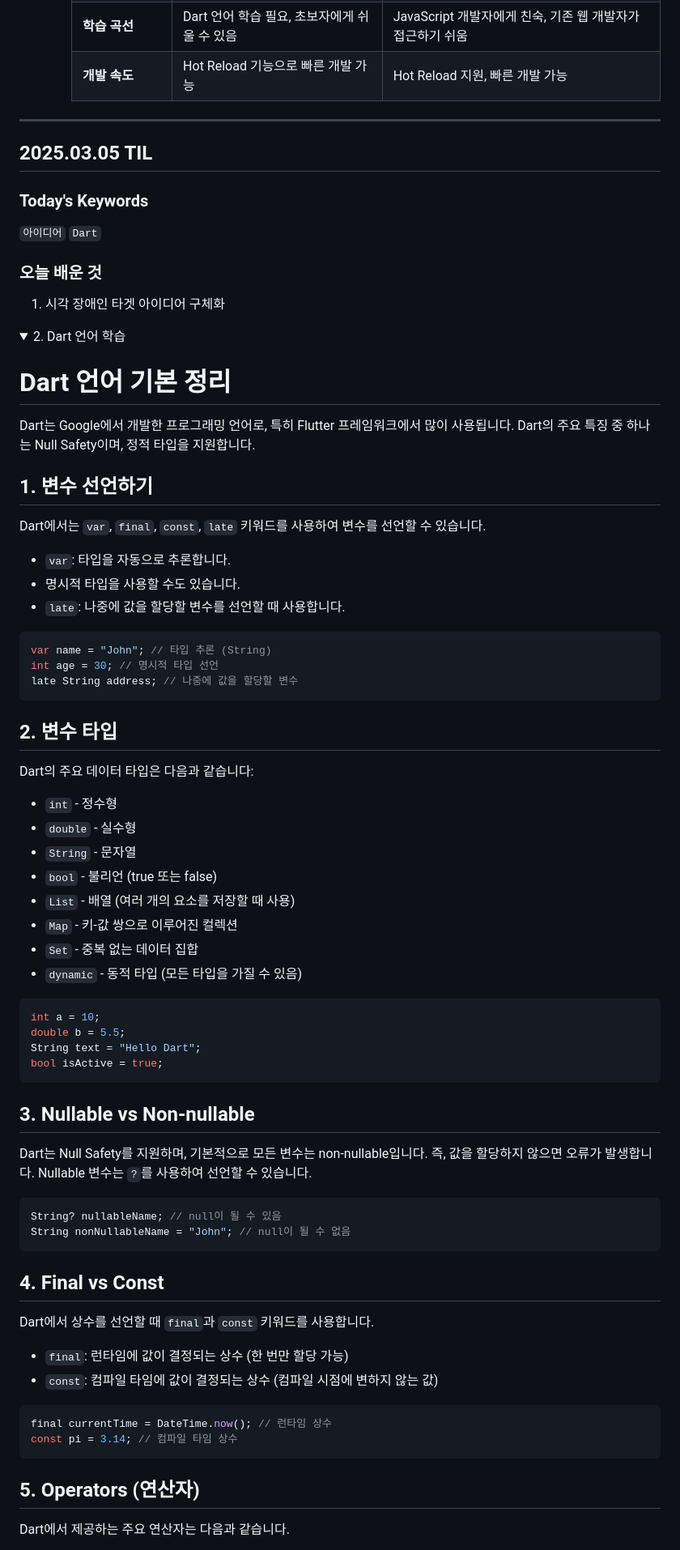
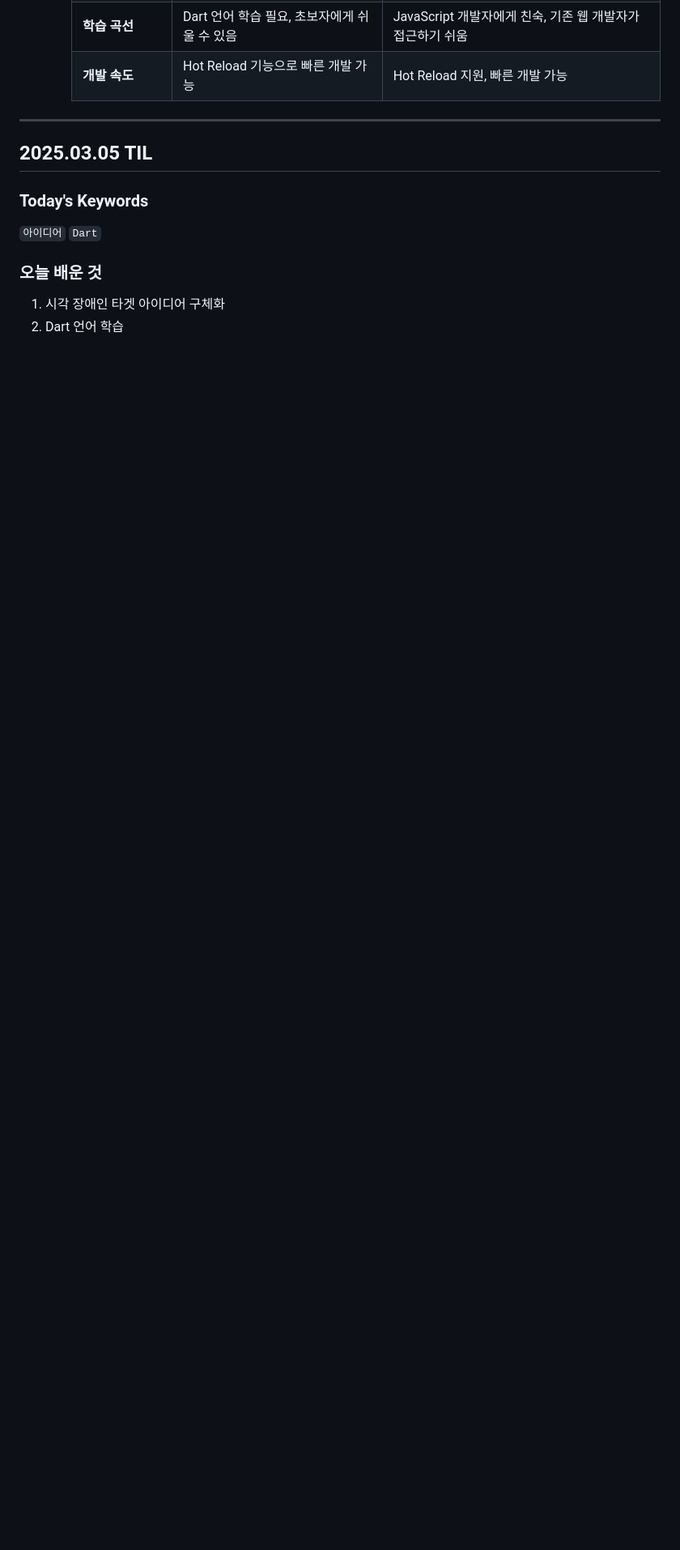
Before and after one commit to DDuMandoo/moba, a Markdown page: TIL/서건호/readme.md, the part around the change printed below. Shown: that part at 81% size. Drawn GitHub-style; folded sections open; blank space fills up the shorter version.

````diff
--- a/TIL/서건호/readme.md
+++ b/TIL/서건호/readme.md
@@ -40,68 +40,5 @@
 ### 오늘 배운 것
 
 1. 시각 장애인 타겟 아이디어 구체화
+2. Dart 언어 학습
 
-<details>
-<summary>2. Dart 언어 학습</summary>
-
-# Dart 언어 기본 정리
-
-Dart는 Google에서 개발한 프로그래밍 언어로, 특히 Flutter 프레임워크에서 많이 사용됩니다.
-Dart의 주요 특징 중 하나는 Null Safety이며, 정적 타입을 지원합니다.
-
-## 1. 변수 선언하기
-Dart에서는 `var`, `final`, `const`, `late` 키워드를 사용하여 변수를 선언할 수 있습니다.
-
-- `var`: 타입을 자동으로 추론합니다.
-- 명시적 타입을 사용할 수도 있습니다.
-- `late`: 나중에 값을 할당할 변수를 선언할 때 사용합니다.
-
-```dart
-var name = "John"; // 타입 추론 (String)
-int age = 30; // 명시적 타입 선언
-late String address; // 나중에 값을 할당할 변수
-```
-
-## 2. 변수 타입
-Dart의 주요 데이터 타입은 다음과 같습니다:
-
-- `int` - 정수형
-- `double` - 실수형
-- `String` - 문자열
-- `bool` - 불리언 (true 또는 false)
-- `List` - 배열 (여러 개의 요소를 저장할 때 사용)
-- `Map` - 키-값 쌍으로 이루어진 컬렉션
-- `Set` - 중복 없는 데이터 집합
-- `dynamic` - 동적 타입 (모든 타입을 가질 수 있음)
-
-```dart
-int a = 10;
-double b = 5.5;
-String text = "Hello Dart";
-bool isActive = true;
-```
-
-## 3. Nullable vs Non-nullable
-Dart는 Null Safety를 지원하며, 기본적으로 모든 변수는 non-nullable입니다.
-즉, 값을 할당하지 않으면 오류가 발생합니다.
-Nullable 변수는 `?`를 사용하여 선언할 수 있습니다.
-
-```dart
-String? nullableName; // null이 될 수 있음
-String nonNullableName = "John"; // null이 될 수 없음
-```
-
-## 4. Final vs Const
-Dart에서 상수를 선언할 때 `final`과 `const` 키워드를 사용합니다.
-
-- `final`: 런타임에 값이 결정되는 상수 (한 번만 할당 가능)
-- `const`: 컴파일 타임에 값이 결정되는 상수 (컴파일 시점에 변하지 않는 값)
-
-```dart
-final currentTime = DateTime.now(); // 런타임 상수
-const pi = 3.14; // 컴파일 타임 상수
-```
-
-## 5. Operators (연산자)
-Dart에서 제공하는 주요 연산자는 다음과 같습니다.
-
````
Also changed, not shown: other parts of TIL/서건호/readme.md (+4 -218 lines).
